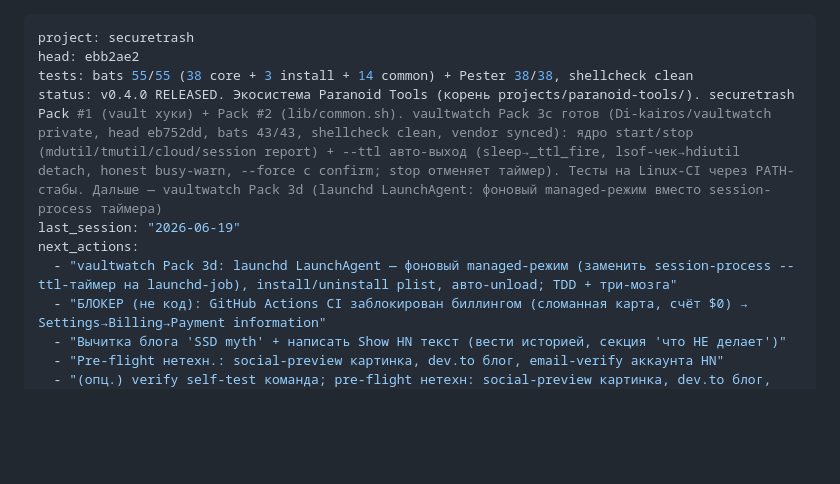
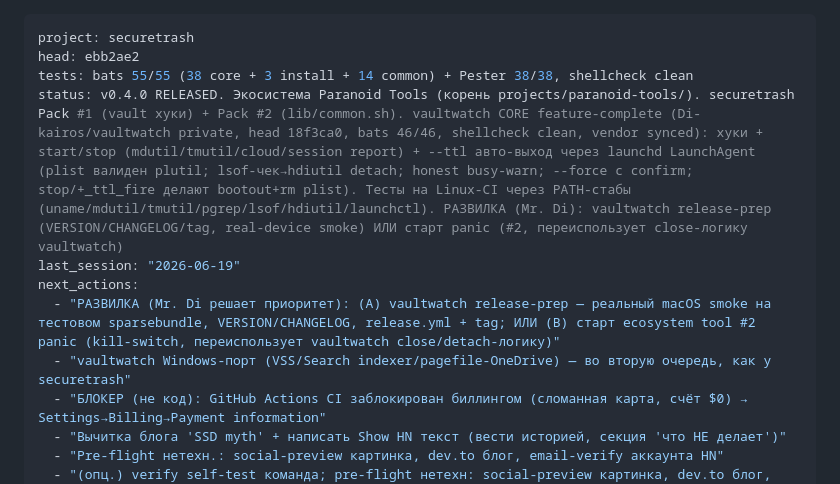
Before and after one commit to Di-kairos/securetrash, a Markdown page: PROGRESS.md, the part around the change. GitHub-like rendering; blank space fills up the shorter version.

Commit message:
docs(progress): vaultwatch core feature-complete (3d launchd); roadmap fork
Co-Authored-By: Claude Opus 4.8 (1M context) <noreply@anthropic.com>

```diff
--- a/PROGRESS.md
+++ b/PROGRESS.md
@@ -2,10 +2,11 @@
 project: securetrash
 head: ebb2ae2
 tests: bats 55/55 (38 core + 3 install + 14 common) + Pester 38/38, shellcheck clean
-status: v0.4.0 RELEASED. Экосистема Paranoid Tools (корень projects/paranoid-tools/). securetrash Pack #1 (vault хуки) + Pack #2 (lib/common.sh). vaultwatch Pack 3c готов (Di-kairos/vaultwatch private, head eb752dd, bats 43/43, shellcheck clean, vendor synced): ядро start/stop (mdutil/tmutil/cloud/session report) + --ttl авто-выход (sleep→_ttl_fire, lsof-чек→hdiutil detach, honest busy-warn, --force с confirm; stop отменяет таймер). Тесты на Linux-CI через PATH-стабы. Дальше — vaultwatch Pack 3d (launchd LaunchAgent: фоновый managed-режим вместо session-process таймера)
+status: v0.4.0 RELEASED. Экосистема Paranoid Tools (корень projects/paranoid-tools/). securetrash Pack #1 (vault хуки) + Pack #2 (lib/common.sh). vaultwatch CORE feature-complete (Di-kairos/vaultwatch private, head 18f3ca0, bats 46/46, shellcheck clean, vendor synced): хуки + start/stop (mdutil/tmutil/cloud/session report) + --ttl авто-выход через launchd LaunchAgent (plist валиден plutil; lsof-чек→hdiutil detach; honest busy-warn; --force с confirm; stop/+_ttl_fire делают bootout+rm plist). Тесты на Linux-CI через PATH-стабы (uname/mdutil/tmutil/pgrep/lsof/hdiutil/launchctl). РАЗВИЛКА (Mr. Di): vaultwatch release-prep (VERSION/CHANGELOG/tag, real-device smoke) ИЛИ старт panic (#2, переиспользует close-логику vaultwatch)
 last_session: "2026-06-19"
 next_actions:
-  - "vaultwatch Pack 3d: launchd LaunchAgent — фоновый managed-режим (заменить session-process --ttl-таймер на launchd-job), install/uninstall plist, авто-unload; TDD + три-мозга"
+  - "РАЗВИЛКА (Mr. Di решает приоритет): (A) vaultwatch release-prep — реальный macOS smoke на тестовом sparsebundle, VERSION/CHANGELOG, release.yml + tag; ИЛИ (B) старт ecosystem tool #2 panic (kill-switch, переиспользует vaultwatch close/detach-логику)"
+  - "vaultwatch Windows-порт (VSS/Search indexer/pagefile-OneDrive) — во вторую очередь, как у securetrash"
   - "БЛОКЕР (не код): GitHub Actions CI заблокирован биллингом (сломанная карта, счёт $0) → Settings→Billing→Payment information"
   - "Вычитка блога 'SSD myth' + написать Show HN текст (вести историей, секция 'что НЕ делает')"
   - "Pre-flight нетехн.: social-preview картинка, dev.to блог, email-verify аккаунта HN"
```
